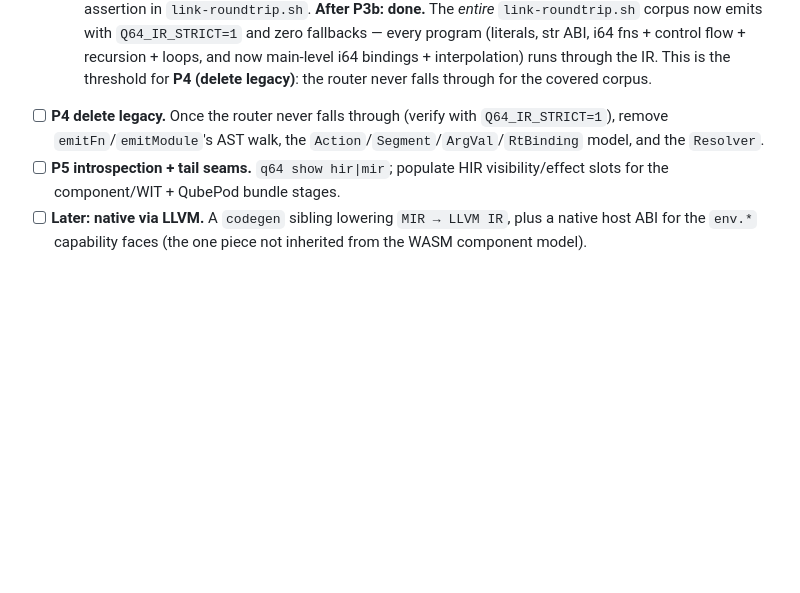
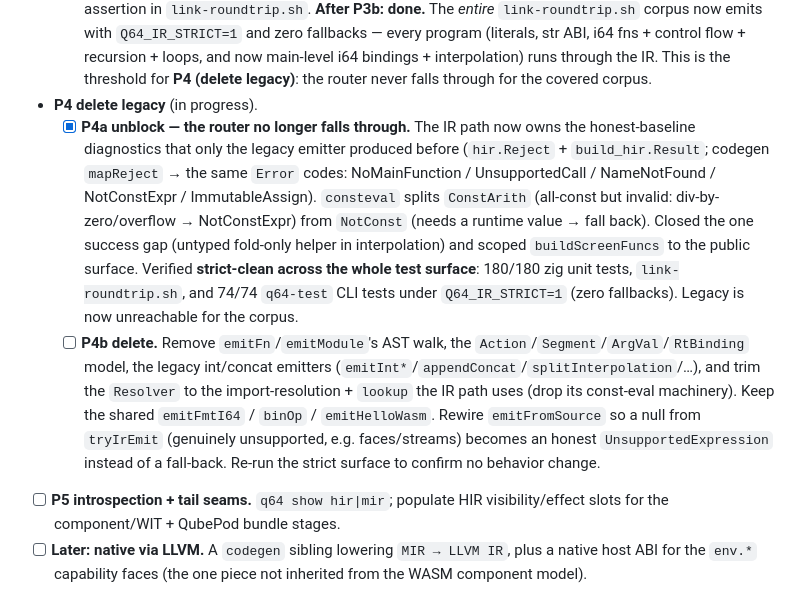
Before and after one commit to q64-lang/q64, a Markdown page: todo.md, the part around the change. GitHub-like rendering; blank space fills up the shorter version.

Commit message:
todo: P4a (unblock) done; P4b (delete legacy) scoped
https://claude.ai/code/session_01PbNiP2qBqqLYTMPeeTtncZ

```diff
--- a/todo.md
+++ b/todo.md
@@ -340,9 +340,28 @@ it with `CfgUnsupported`).
   fns + control flow + recursion + loops, and now main-level i64 bindings +
   interpolation) runs through the IR. This is the threshold for **P4 (delete
   legacy)**: the router never falls through for the covered corpus.
-- [ ] **P4 delete legacy.** Once the router never falls through (verify with
-      `Q64_IR_STRICT=1`), remove `emitFn`/`emitModule`'s AST walk, the
-      `Action`/`Segment`/`ArgVal`/`RtBinding` model, and the `Resolver`.
+- **P4 delete legacy** (in progress).
+  - [x] **P4a unblock — the router no longer falls through.** The IR path now
+        owns the honest-baseline diagnostics that only the legacy emitter
+        produced before (`hir.Reject` + `build_hir.Result`; codegen `mapReject`
+        → the same `Error` codes: NoMainFunction / UnsupportedCall /
+        NameNotFound / NotConstExpr / ImmutableAssign). `consteval` splits
+        `ConstArith` (all-const but invalid: div-by-zero/overflow → NotConstExpr)
+        from `NotConst` (needs a runtime value → fall back). Closed the one
+        success gap (untyped fold-only helper in interpolation) and scoped
+        `buildScreenFuncs` to the public surface. Verified **strict-clean across
+        the whole test surface**: 180/180 zig unit tests, `link-roundtrip.sh`,
+        and 74/74 `q64-test` CLI tests under `Q64_IR_STRICT=1` (zero fallbacks).
+        Legacy is now unreachable for the corpus.
+  - [ ] **P4b delete.** Remove `emitFn`/`emitModule`'s AST walk, the
+        `Action`/`Segment`/`ArgVal`/`RtBinding` model, the legacy int/concat
+        emitters (`emitInt*`/`appendConcat`/`splitInterpolation`/…), and trim
+        the `Resolver` to the import-resolution + `lookup` the IR path uses
+        (drop its const-eval machinery). Keep the shared `emitFmtI64` / `binOp`
+        / `emitHelloWasm`. Rewire `emitFromSource` so a null from `tryIrEmit`
+        (genuinely unsupported, e.g. faces/streams) becomes an honest
+        `UnsupportedExpression` instead of a fall-back. Re-run the strict
+        surface to confirm no behavior change.
 - [ ] **P5 introspection + tail seams.** `q64 show hir|mir`; populate HIR
       visibility/effect slots for the component/WIT + QubePod bundle stages.
 - [ ] **Later: native via LLVM.** A `codegen` sibling lowering `MIR → LLVM IR`,
```
